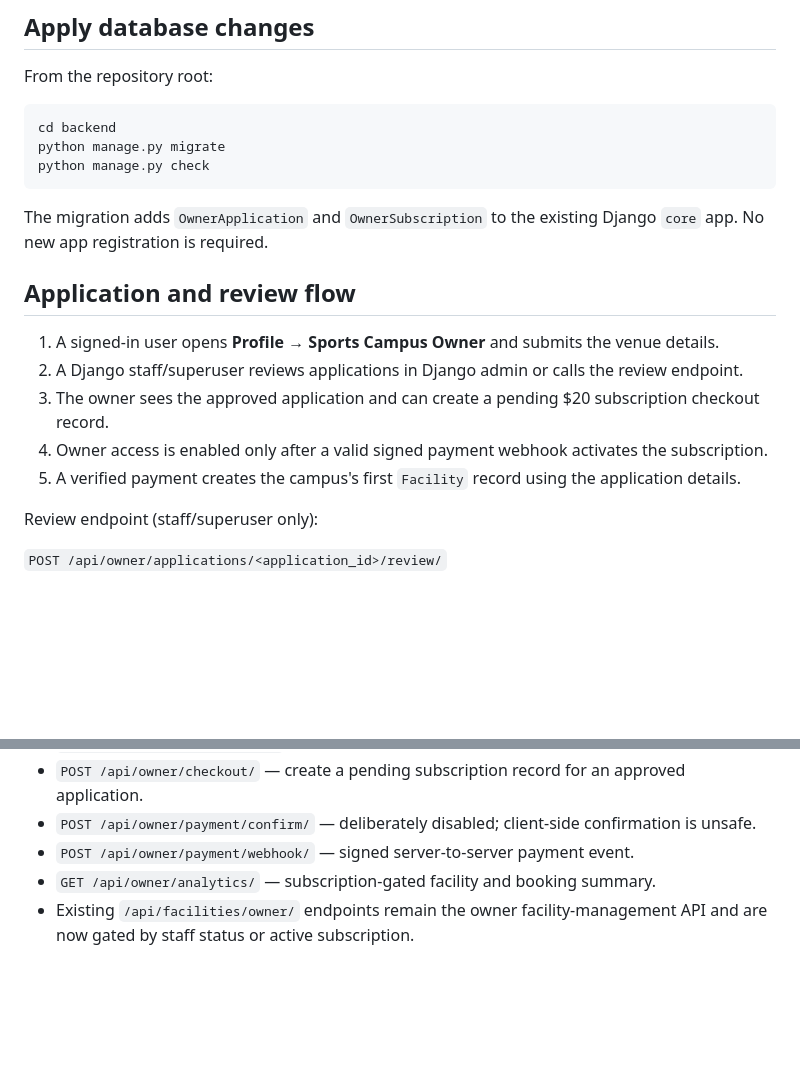
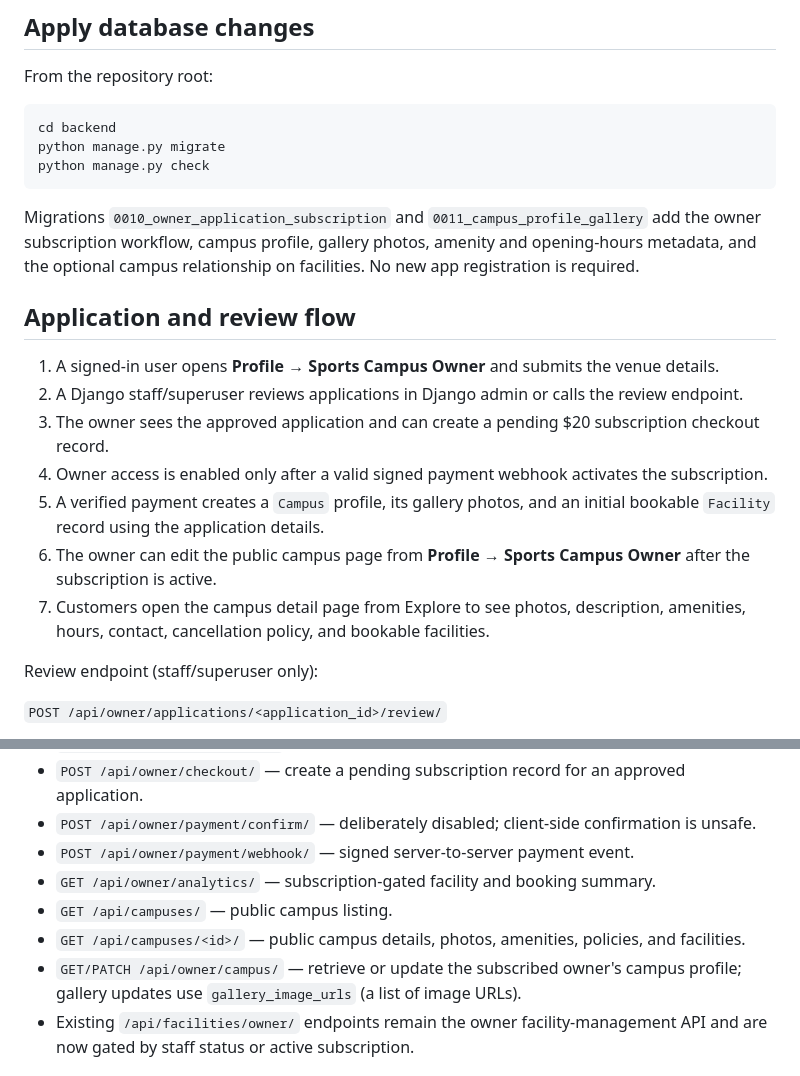
Before and after one commit to ChhunSokvisothh/e-booking-sport-system, a Markdown page: OWNER_PROGRAM_SETUP.md, 2 parts joined by grey strips. Drawn GitHub-style; blank space fills up the shorter version.

Commit message:
Document campus profiles and public detail pages

````diff
--- a/OWNER_PROGRAM_SETUP.md
+++ b/OWNER_PROGRAM_SETUP.md
@@ -12,7 +12,7 @@ python manage.py migrate
 python manage.py check
 ```
 
-The migration adds `OwnerApplication` and `OwnerSubscription` to the existing Django `core` app. No new app registration is required.
+Migrations `0010_owner_application_subscription` and `0011_campus_profile_gallery` add the owner subscription workflow, campus profile, gallery photos, amenity and opening-hours metadata, and the optional campus relationship on facilities. No new app registration is required.
 
 ## Application and review flow
 
@@ -20,7 +20,9 @@ The migration adds `OwnerApplication` and `OwnerSubscription` to the existing Dj
 2. A Django staff/superuser reviews applications in Django admin or calls the review endpoint.
 3. The owner sees the approved application and can create a pending $20 subscription checkout record.
 4. Owner access is enabled only after a valid signed payment webhook activates the subscription.
-5. A verified payment creates the campus's first `Facility` record using the application details.
+5. A verified payment creates a `Campus` profile, its gallery photos, and an initial bookable `Facility` record using the application details.
+6. The owner can edit the public campus page from **Profile → Sports Campus Owner** after the subscription is active.
+7. Customers open the campus detail page from Explore to see photos, description, amenities, hours, contact, cancellation policy, and bookable facilities.
 
 Review endpoint (staff/superuser only):
 
@@ -71,6 +73,9 @@ The current subscription period is 30 days. Confirm whether the commercial plan
 - `POST /api/owner/payment/confirm/` — deliberately disabled; client-side confirmation is unsafe.
 - `POST /api/owner/payment/webhook/` — signed server-to-server payment event.
 - `GET /api/owner/analytics/` — subscription-gated facility and booking summary.
+- `GET /api/campuses/` — public campus listing.
+- `GET /api/campuses/<id>/` — public campus details, photos, amenities, policies, and facilities.
+- `GET/PATCH /api/owner/campus/` — retrieve or update the subscribed owner's campus profile; gallery updates use `gallery_image_urls` (a list of image URLs).
 - Existing `/api/facilities/owner/` endpoints remain the owner facility-management API and are now gated by staff status or active subscription.
 
 ## Analytics caveat
````
